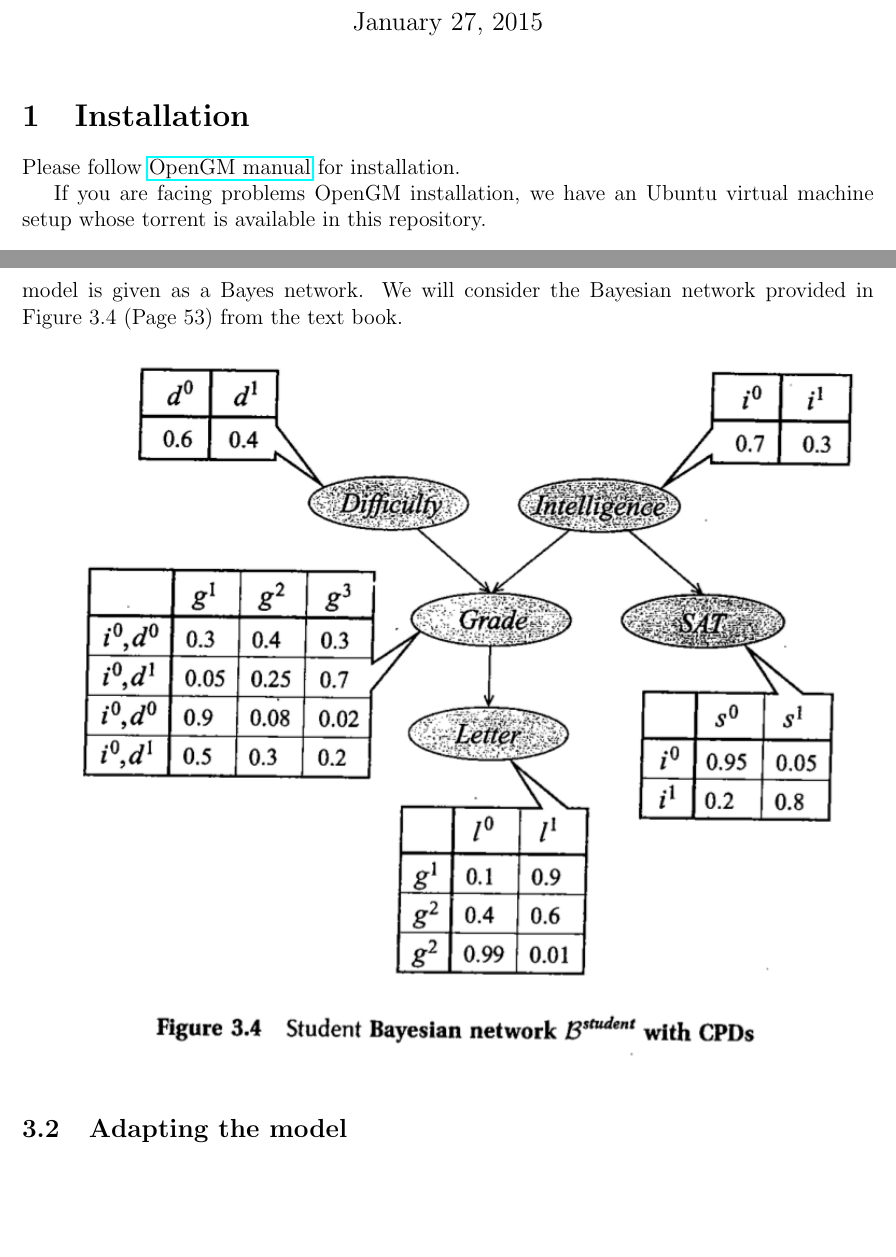
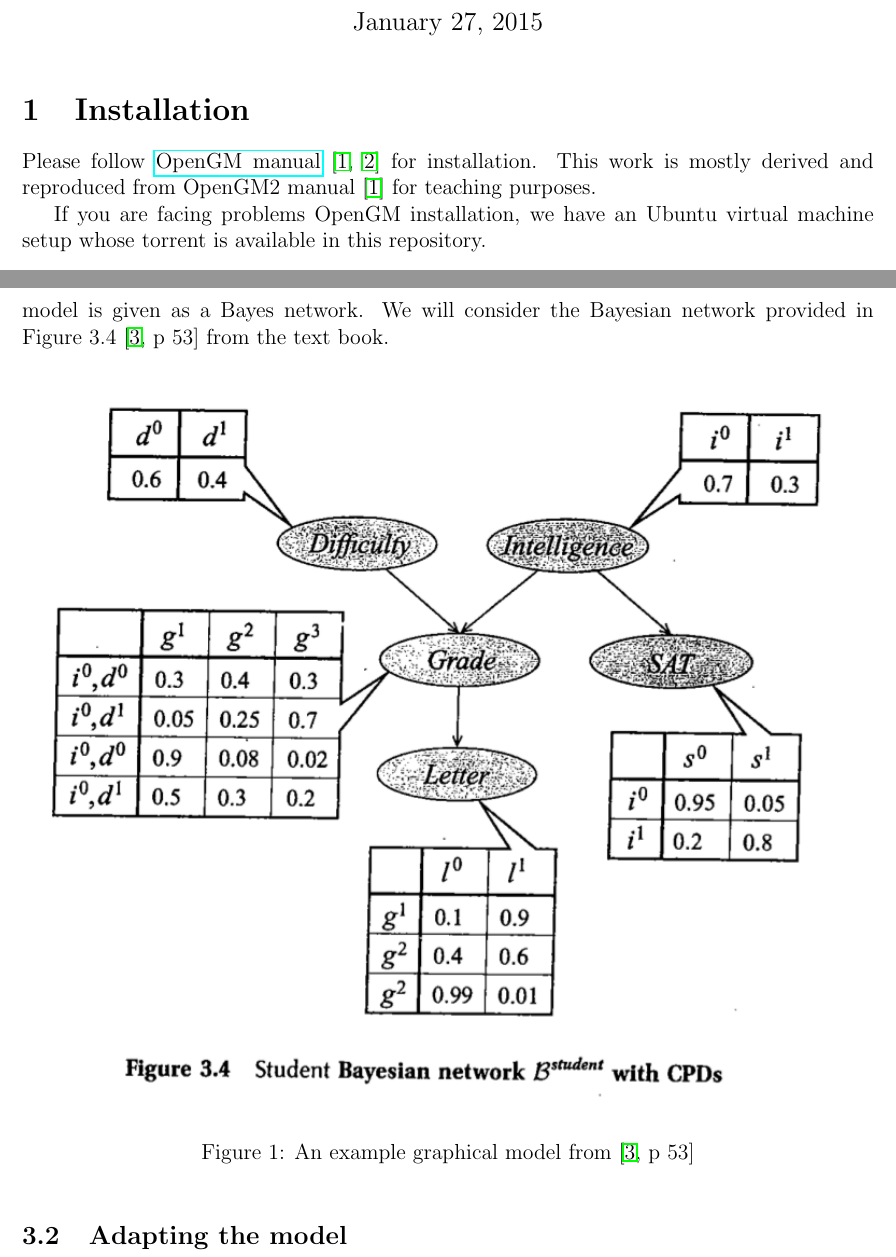
Before and after one commit to wecacuee/opengmdemo, a LaTeX document (doc/notes.tex): two parts of pages 1 and 2 of 8 before the commit and two parts of pages 1 and 2 of 9 after it, joined at a grey line, cut so that both start at the same text, the shorter picture padded with empty space. Compiled offline with pdfLaTeX.

Commit message:
Adding appropriate citations.

```diff
--- a/doc/notes.tex
+++ b/doc/notes.tex
@@ -21,7 +21,8 @@
 \begin{document}
 \maketitle
 \section{Installation}
-Please follow \href{http://www.andres.sc/publications/opengm-2.0.2-beta-manual.pdf}{OpenGM manual} for installation.
+
+Please follow \href{http://www.andres.sc/publications/opengm-2.0.2-beta-manual.pdf}{OpenGM manual} \cite{andresopengm, andres2012opengm} for installation. This work is mostly derived and reproduced from OpenGM2 manual \cite{andresopengm} for teaching purposes.
 
 If you are facing problems OpenGM installation, we have an Ubuntu virtual
 machine setup whose torrent is available in this repository.
@@ -52,9 +53,12 @@ generalizing (abstraction). This will enable students to have a choice, between
 Modeling is defining the relationships and assumptions between various elements
 of the problem in a mathematical framework. For this example, we assume that
 the graphical model is given as a Bayes network.  We will consider the Bayesian
-network provided in Figure 3.4 (Page 53) from the text book.
+network provided in Figure 3.4 \cite[p 53]{koller2009probabilistic} from the text book.
 
+\begin{figure}[h]
 \includegraphics[width=\textwidth]{media/examplebayesnet.png}
+\caption{An example graphical model from \cite[p 53]{koller2009probabilistic}}
+\end{figure}
 
 \subsection{Adapting the model}
 We note that the above Bayesian model represents explicit factorization of
```
Also changed, not shown: doc/notes.pdf, doc/notes.tex (4 more changed lines).
